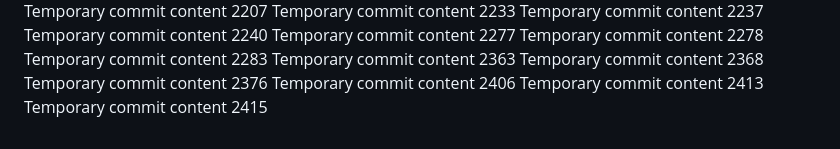
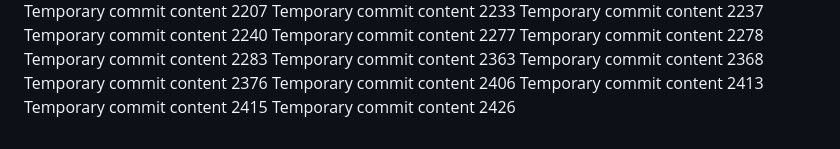
Before and after one commit to paul-inc/web-designers, a Markdown page: readme.md, the part around the change. GitHub-like rendering.

Commit message:
Updated project documentation

```diff
--- a/readme.md
+++ b/readme.md
@@ -219,3 +219,4 @@ Temporary commit content 2376
 Temporary commit content 2406
 Temporary commit content 2413
 Temporary commit content 2415
+Temporary commit content 2426
```
